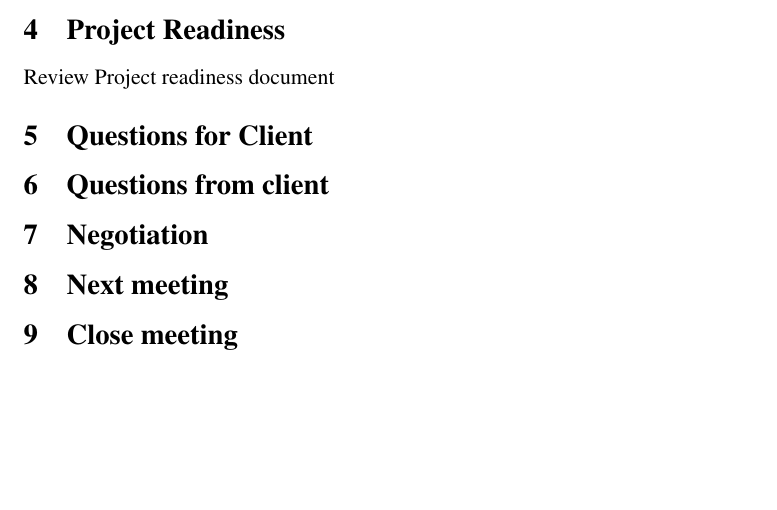
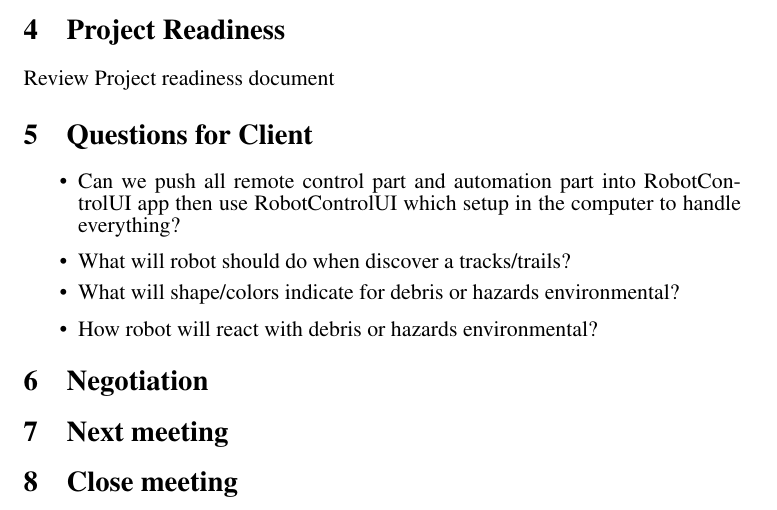
Before and after one commit to benwinding/latelejos, a LaTeX document (Documentation/MeetingsClient/week4/agenda_client_meeting.tex): part of the page, cut so that both start at the same text, the shorter picture padded with empty space. Compiled offline with pdfLaTeX.

Commit message:
add client questions to agenda

```diff
--- a/Documentation/MeetingsClient/week4/agenda_client_meeting.tex
+++ b/Documentation/MeetingsClient/week4/agenda_client_meeting.tex
@@ -50,11 +50,12 @@
 Review Project readiness document
 
 \section{Questions for Client}
-
-
-\section{Questions from client}
-
-
+\begin{itemize}
+	\item Can we push all remote control part and automation part into RobotControlUI app then use RobotControlUI which setup in the computer to handle everything?
+	\item What will robot should do when discover a tracks/trails?
+	\item What will shape/colors indicate for debris or hazards environmental?
+	\item How robot will react with debris or hazards environmental?
+\end{itemize}
 \section{Negotiation}
 
 
```
Also changed, not shown: Code/UiRemote/src/RobotRemote/MotorCommander.java (+2 -2 lines), 2 other files.
